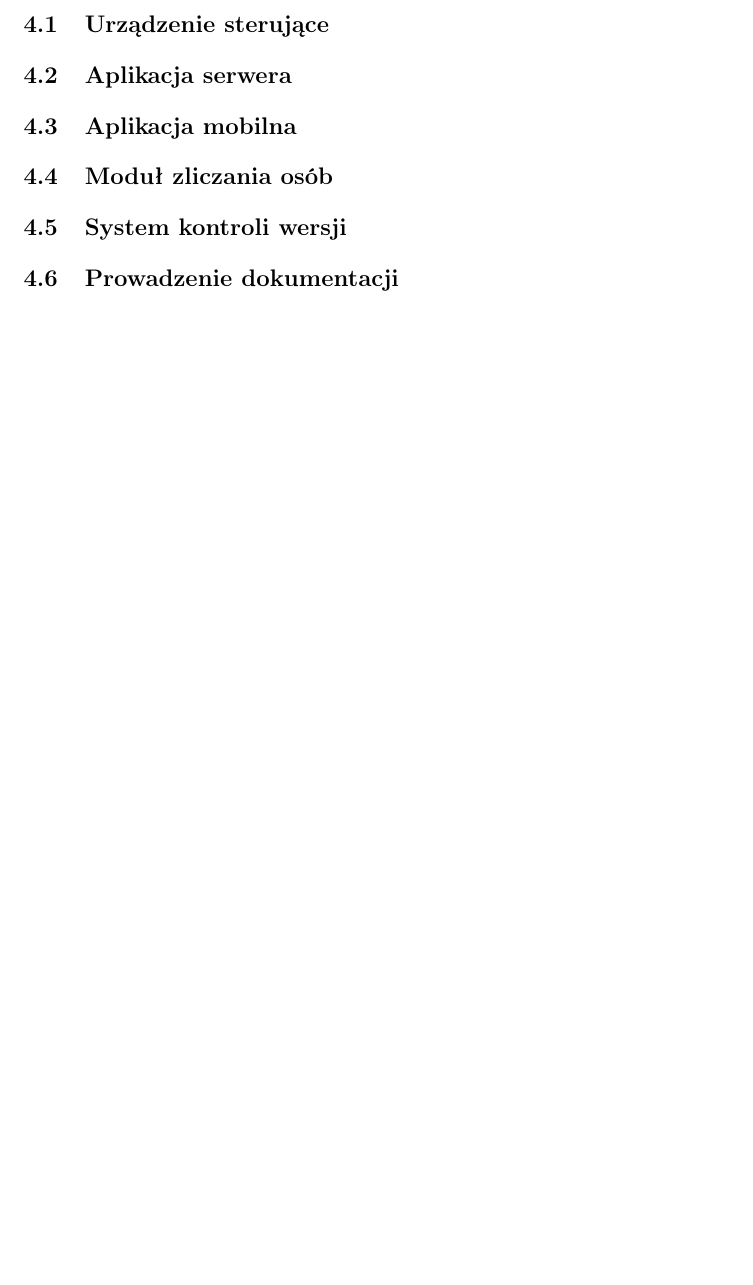
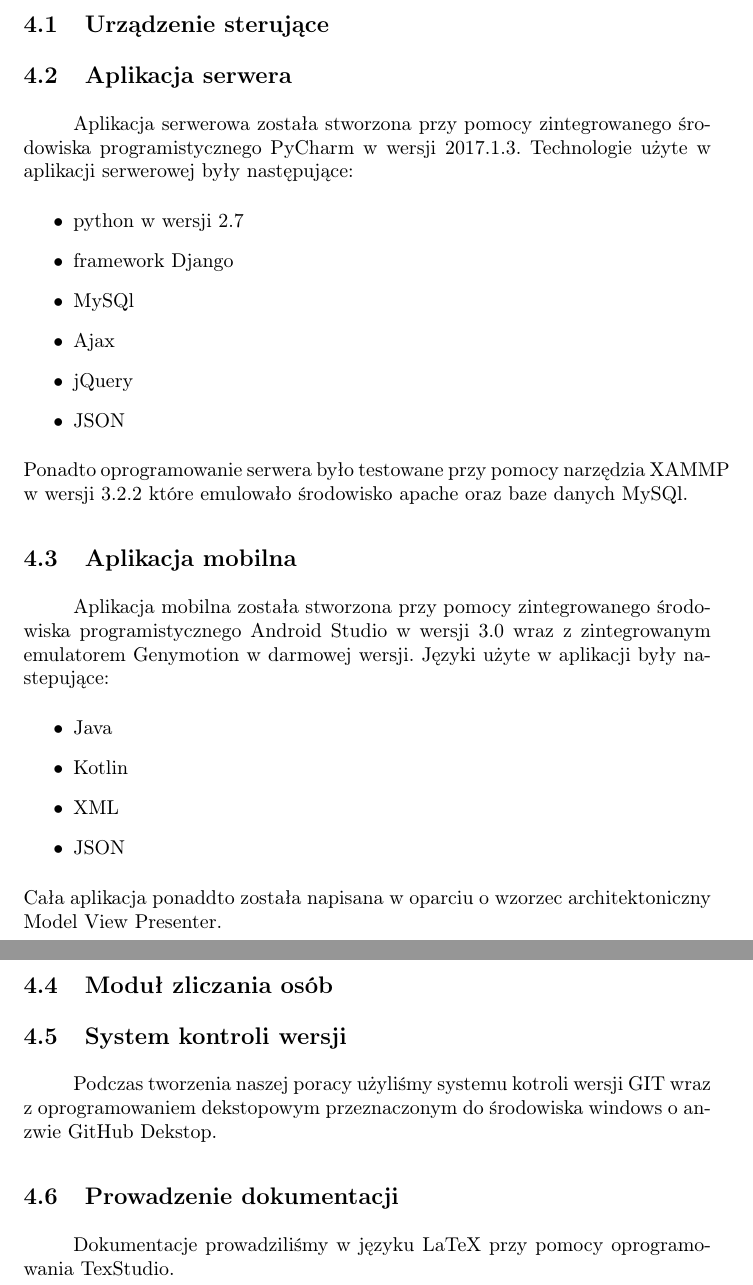
Before and after one commit to michau86/PUT-Inteligentny-zamek, a LaTeX thesis (Praca inżynierska/Praca inzynierska Marciniak Filipowicz.tex, which reads Praca inżynierska/technologie.tex): part of page 20 of 30 before the commit and two parts of pages 20 and 21 of 31 after it, the two joined at a grey line, cut so that both start at the same text, the shorter picture padded with empty space. Compiled offline with pdfLaTeX.

Commit message:
rozdział 4

```diff
--- a/Praca inżynierska/technologie.tex
+++ b/Praca inżynierska/technologie.tex
@@ -1,7 +1,28 @@
 \newpage\section{Wybór technologii informatycznych} \label{sec:technologie}
 \subsection{Urządzenie sterujące}
+
 \subsection{Aplikacja serwera}
+Aplikacja serwerowa została stworzona przy pomocy zintegrowanego środowiska programistycznego PyCharm w wersji 2017.1.3. Technologie użyte w aplikacji serwerowej były następujące:
+\begin{itemize}
+	\item python w wersji 2.7
+	\item framework Django
+	\item MySQl
+	\item Ajax
+	\item jQuery
+	\item JSON
+\end{itemize}
+Ponadto oprogramowanie serwera było testowane przy pomocy narzędzia XAMMP w wersji 3.2.2 które emulowało środowisko apache oraz baze danych MySQl.
 \subsection{Aplikacja mobilna}
+Aplikacja mobilna została stworzona przy pomocy zintegrowanego środowiska programistycznego Android Studio w wersji 3.0 wraz z zintegrowanym emulatorem Genymotion w darmowej wersji. Języki użyte w aplikacji były nastepujące:
+\begin{itemize}
+	\item Java
+	\item Kotlin
+	\item XML
+	\item JSON
+\end{itemize}
+Cała aplikacja ponaddto została napisana w oparciu o wzorzec architektoniczny Model View Presenter.
 \subsection{Moduł zliczania osób}
 \subsection{System kontroli wersji}
+Podczas tworzenia naszej poracy użyliśmy systemu kotroli wersji GIT wraz z  oprogramowaniem dekstopowym przeznaczonym do środowiska windows o anzwie GitHub Dekstop.
 \subsection{Prowadzenie dokumentacji}
+ Dokumentacje prowadziliśmy w języku LaTeX przy pomocy oprogramowania TexStudio.
```
Also changed, not shown: Praca inżynierska/Praca inzynierska Marciniak Filipowicz.pdf.
